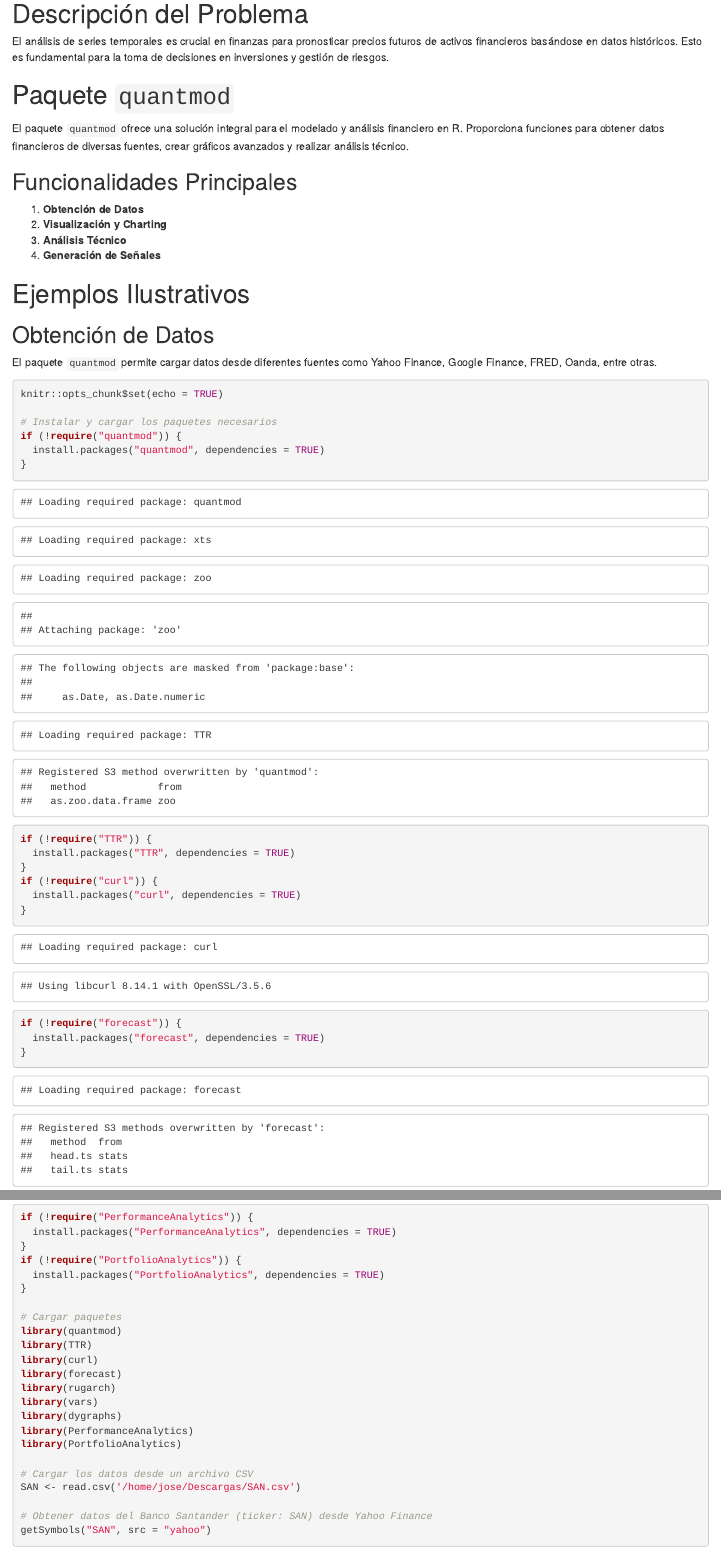
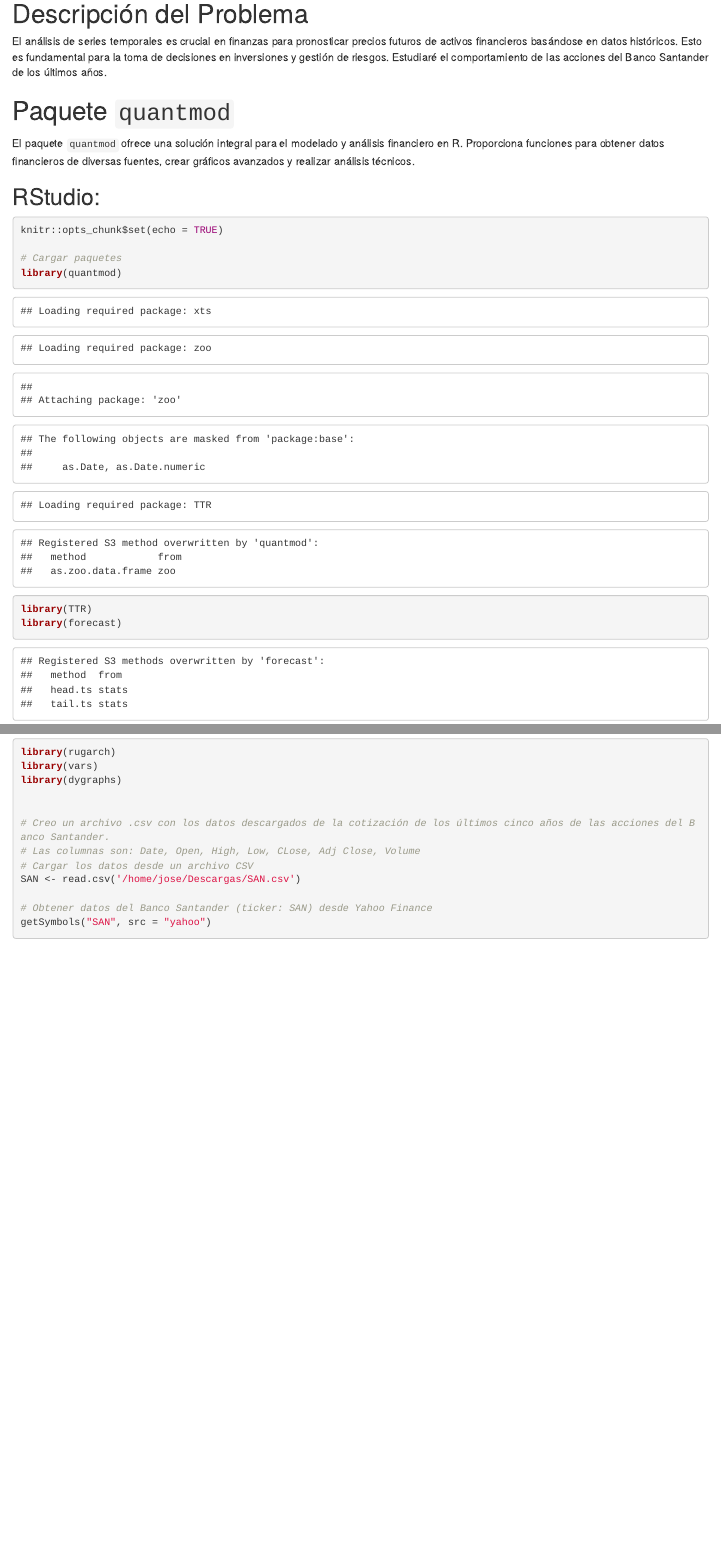
Before and after one commit to josecoding/Estadisticacomputacional.github.io, an R Markdown document (TRABAJO ESTADÍSTICA COMPUTACIONAL.Rmd): the page in a window 1100 px wide, from 260 px down, and a second part further down, joined at a grey line. Rendered offline with R 4.5, knitr and Pandoc, with nearby package versions; some code elsewhere in the file could not run offline.

Commit message:
Update TRABAJO ESTADÍSTICA COMPUTACIONAL.Rmd

````diff
--- a/TRABAJO ESTADÍSTICA COMPUTACIONAL.Rmd
+++ b/TRABAJO ESTADÍSTICA COMPUTACIONAL.Rmd
@@ -1,5 +1,5 @@
 ---
-title: "Análisis de Series Temporales para finanzas"
+title: "RStudio para finanzas"
 author: "José Algar Fernández"
 date: "10 de junio de 2024"
 output: html_document
@@ -11,37 +11,14 @@ En esta vignette, exploraremos cómo usar el paquete `quantmod` para obtener, an
 
 # Descripción del Problema
 
-El análisis de series temporales es crucial en finanzas para pronosticar precios futuros de activos financieros basándose en datos históricos. Esto es fundamental para la toma de decisiones en inversiones y gestión de riesgos.
+El análisis de series temporales es crucial en finanzas para pronosticar precios futuros de activos financieros basándose en datos históricos. Esto es fundamental para la toma de decisiones en inversiones y gestión de riesgos. Estudiaré el comportamiento de las acciones del Banco Santander de los últimos años.
 
 # Paquete `quantmod`
 
-El paquete `quantmod` ofrece una solución integral para el modelado y análisis financiero en R. Proporciona funciones para obtener datos financieros de diversas fuentes, crear gráficos avanzados y realizar análisis técnico.
+El paquete `quantmod` ofrece una solución integral para el modelado y análisis financiero en R. Proporciona funciones para obtener datos financieros de diversas fuentes, crear gráficos avanzados y realizar análisis técnicos.
 
-## Funcionalidades Principales
-
-1. **Obtención de Datos**
-2. **Visualización y Charting**
-3. **Análisis Técnico**
-4. **Generación de Señales**
-
-# Ejemplos Ilustrativos
-
-## Obtención de Datos
-
-El paquete `quantmod` permite cargar datos desde diferentes fuentes como Yahoo Finance, Google Finance, FRED, Oanda, entre otras.
+## RStudio:
 
 ```{r}
 knitr::opts_chunk$set(echo = TRUE)
 
-# Instalar y cargar los paquetes necesarios
-if (!require("quantmod")) {
-  install.packages("quantmod", dependencies = TRUE)
-}
-if (!require("TTR")) {
-  install.packages("TTR", dependencies = TRUE)
-}
-if (!require("curl")) {
-  install.packages("curl", dependencies = TRUE)
-}
-if (!require("forecast")) {
-  install.packages("forecast", dependencies = TRUE)
@@ -58,21 +25,14 @@ if (!require("dygraphs")) {
-if (!require("PerformanceAnalytics")) {
-  install.packages("PerformanceAnalytics", dependencies = TRUE)
-}
-if (!require("PortfolioAnalytics")) {
-  install.packages("PortfolioAnalytics", dependencies = TRUE)
-}
-
 # Cargar paquetes
 library(quantmod)
 library(TTR)
-library(curl)
 library(forecast)
 library(rugarch)
 library(vars)
 library(dygraphs)
-library(PerformanceAnalytics)
-library(PortfolioAnalytics)
 
+
+# Creo un archivo .csv con los datos descargados de la cotización de los últimos cinco años de las acciones del Banco Santander.
+# Las columnas son: Date, Open, High, Low, CLose, Adj Close, Volume
 # Cargar los datos desde un archivo CSV
 SAN <- read.csv('/home/jose/Descargas/SAN.csv')
 
````
Also changed, not shown: TRABAJO ESTADÍSTICA COMPUTACIONAL.Rmd (26 more changed lines).
